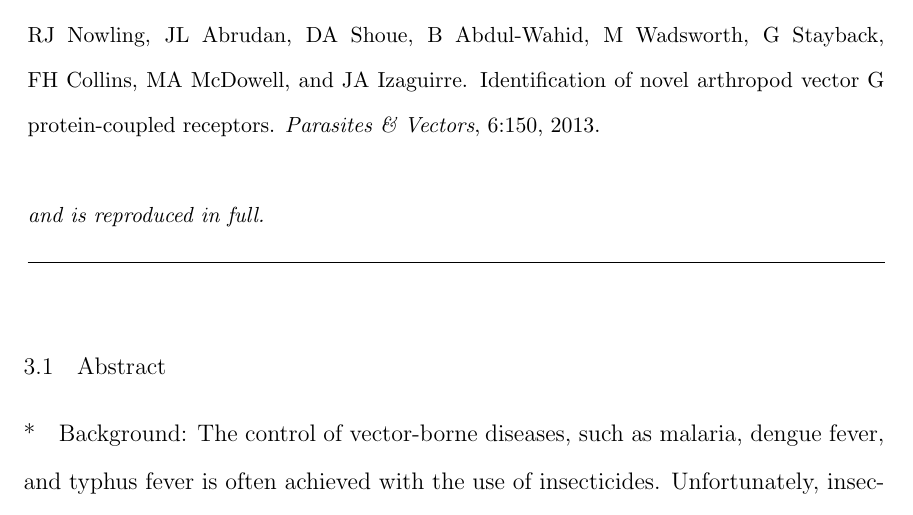
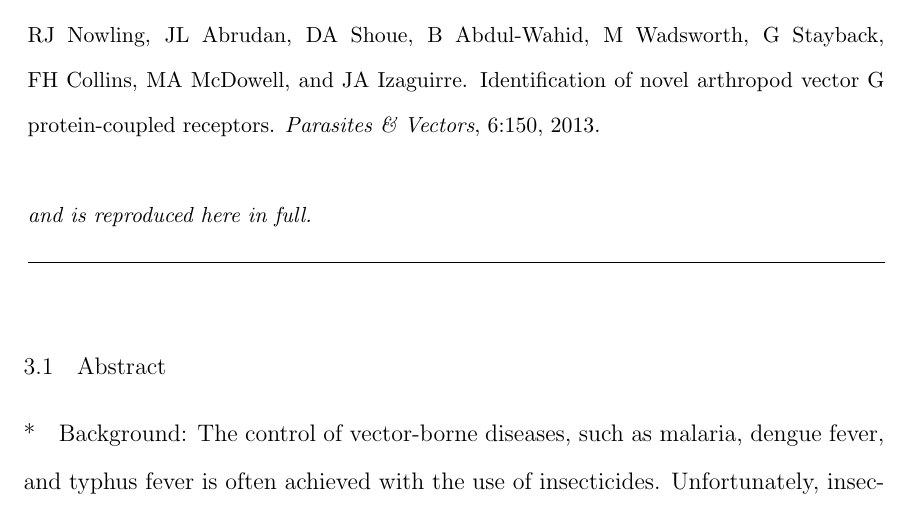
Before and after one commit to rnowling/phd-dissertation, a LaTeX thesis (thesis.tex, which reads gpcr_classifier.tex): part of page 40 of 140, cut so that both start at the same text. Compiled offline with pdfLaTeX.

Commit message:
Edit to GPCR epigraph

```diff
--- a/gpcr_classifier.tex
+++ b/gpcr_classifier.tex
@@ -3,7 +3,7 @@
   \\
   RJ Nowling, JL Abrudan, DA Shoue, B Abdul-Wahid, M Wadsworth, G Stayback, FH Collins, MA McDowell, and JA Izaguirre. Identification of novel arthropod vector G protein-coupled receptors. \textit{Parasites \& Vectors}, 6:150, 2013.\\
   \\
-  \textit{and is reproduced in full.}}
+  \textit{and is reproduced here in full.}}
 
 
 \section{Abstract}
```
